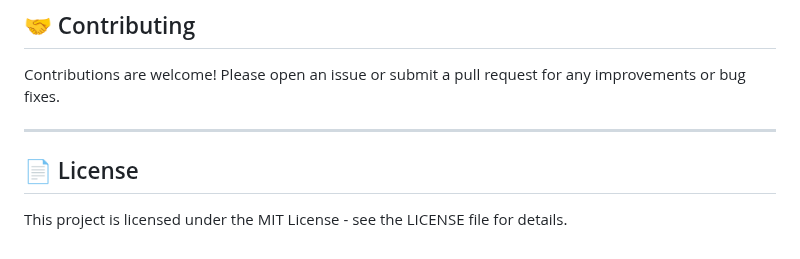
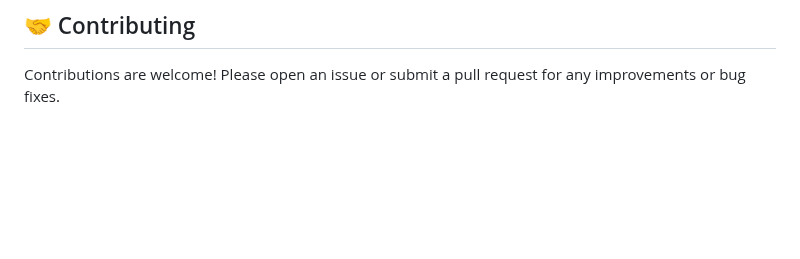
Before and after one commit to XanakoneSPT/PBL6-SandBox, a Markdown page: README.md, the part around the change. GitHub-like rendering; blank space fills up the shorter version.

Commit message:
Remove License section from README
Removed the License section from the README.

```diff
--- a/README.md
+++ b/README.md
@@ -144,9 +144,3 @@ Server/
 ## 🤝 Contributing
 
 Contributions are welcome! Please open an issue or submit a pull request for any improvements or bug fixes.
-
----
-
-## 📄 License
-
-This project is licensed under the MIT License - see the LICENSE file for details.
```
